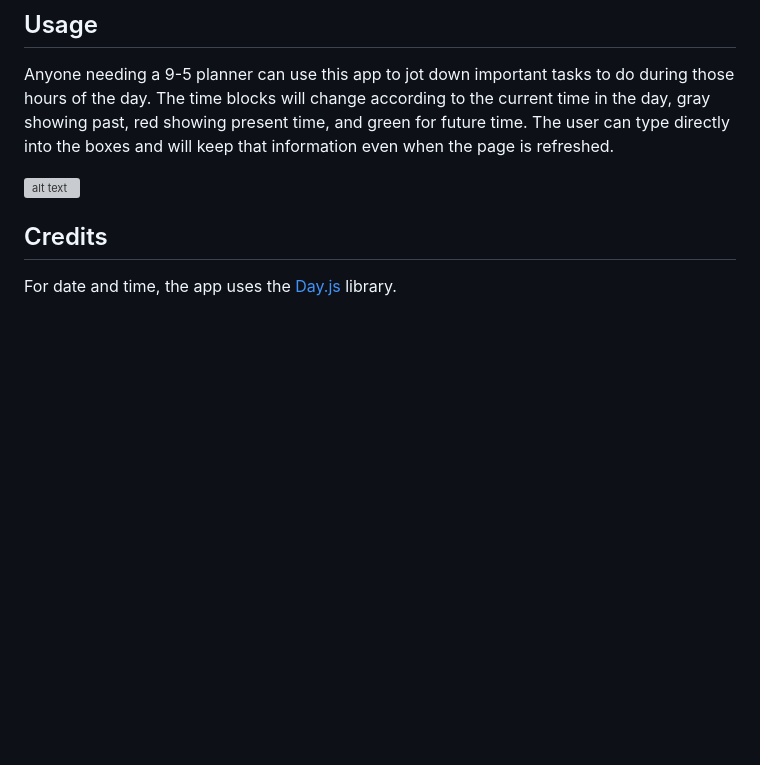
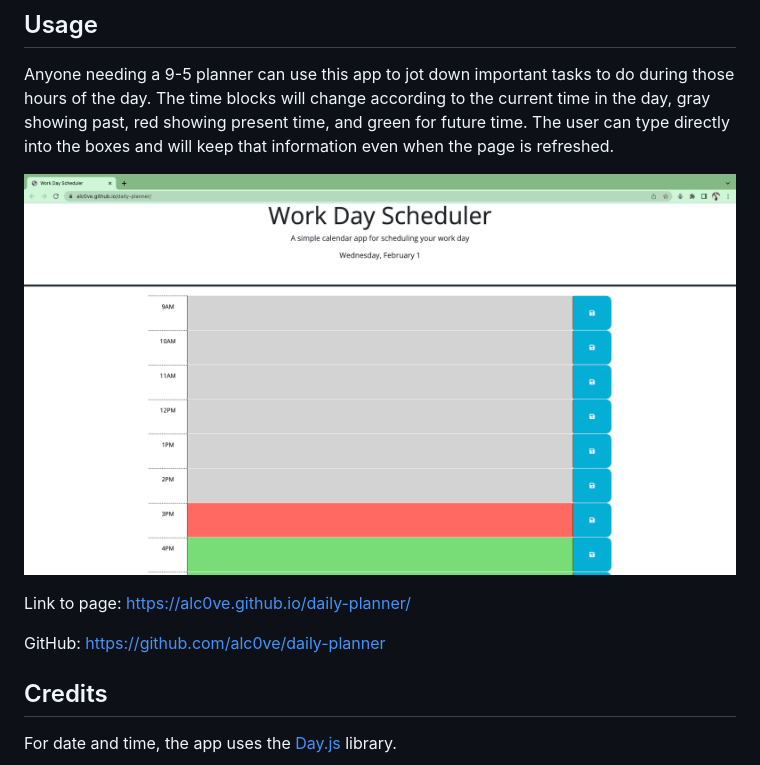
Before and after one commit to alc0ve/daily-planner, a Markdown page: README.md, the part around the change. GitHub-like rendering; pictures changed too: Assets/images/Screenshot-daily-planner-app.png (added); blank space fills up the shorter version; grey boxes are pictures that could not be loaded.

Commit message:
polished up README, post-deployment

```diff
--- a/README.md
+++ b/README.md
@@ -12,7 +12,11 @@ A starter code was provided with the basic layout design. The functionality of t
 
 Anyone needing a 9-5 planner can use this app to jot down important tasks to do during those hours of the day. The time blocks will change according to the current time in the day, gray showing past, red showing present time, and green for future time. The user can type directly into the boxes and will keep that information even when the page is refreshed.
 
-![alt text](assets/images/screenshot.png)
+![alt text](./Assets/images/Screenshot-daily-planner-app.png)
+
+Link to page: https://alc0ve.github.io/daily-planner/
+
+GitHub: https://github.com/alc0ve/daily-planner
 
 ## Credits
 
```
Also changed, not shown: 1 other file.
